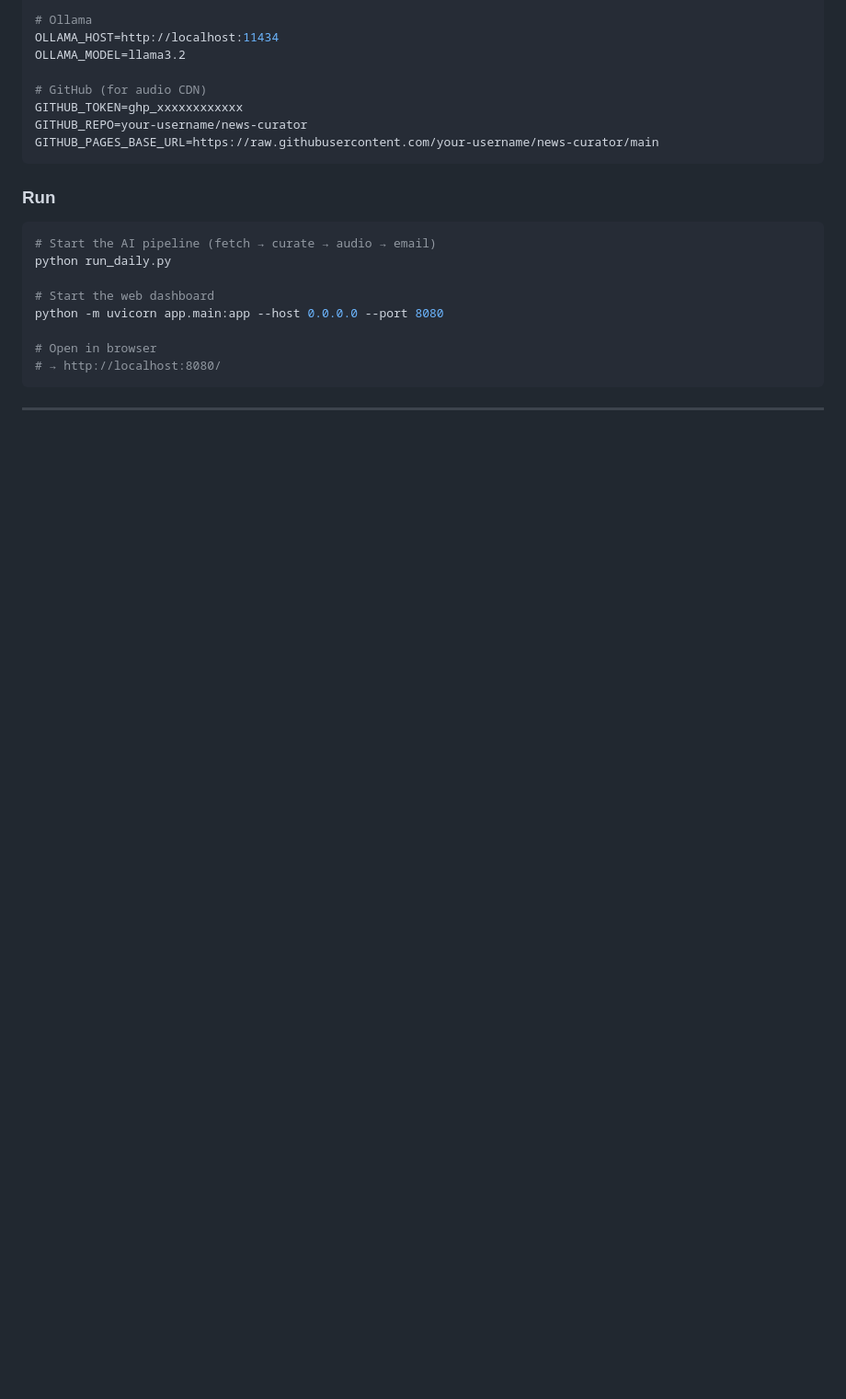
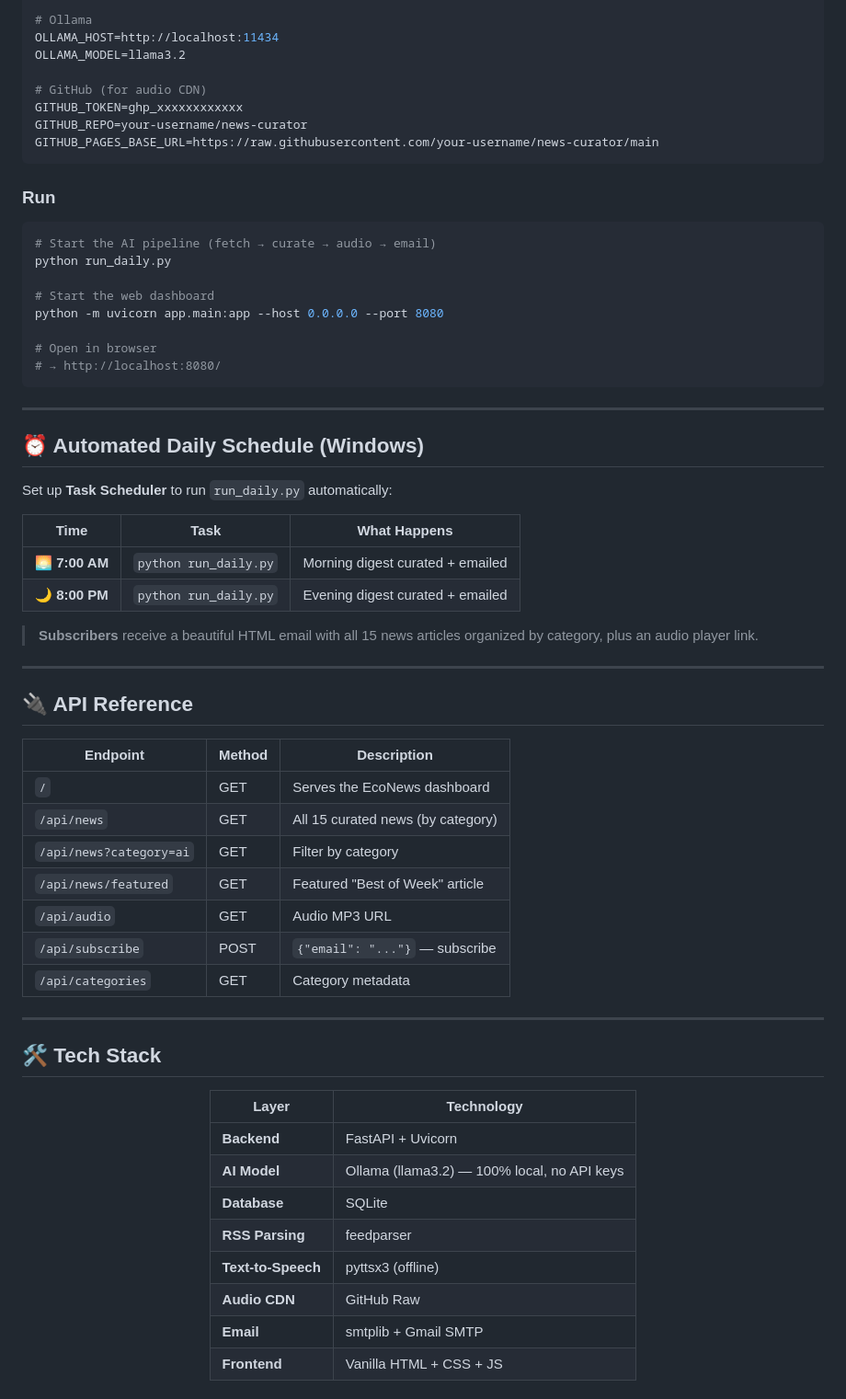
Before and after one commit to mayank-goyal09/news-curator, a Markdown page: README.md, the part around one of its changes. Shown at 92% size. Rendered like a GitHub page; blank space fills up the shorter version.

Commit message:
Enhance README with schedule, API, and tech stack info
Added sections for automated daily schedule, API reference, and tech stack in README.

````diff
--- a/README.md
+++ b/README.md
@@ -212,3 +212,46 @@ python -m uvicorn app.main:app --host 0.0.0.0 --port 8080
 ```
 
 ---
+
+## ⏰ Automated Daily Schedule (Windows)
+
+Set up **Task Scheduler** to run `run_daily.py` automatically:
+
+| Time | Task | What Happens |
+|------|------|-------------|
+| 🌅 **7:00 AM** | `python run_daily.py` | Morning digest curated + emailed |
+| 🌙 **8:00 PM** | `python run_daily.py` | Evening digest curated + emailed |
+
+> **Subscribers** receive a beautiful HTML email with all 15 news articles organized by category, plus an audio player link.
+
+---
+
+## 🔌 API Reference
+
+| Endpoint | Method | Description |
+|----------|--------|-------------|
+| `/` | GET | Serves the EcoNews dashboard |
+| `/api/news` | GET | All 15 curated news (by category) |
+| `/api/news?category=ai` | GET | Filter by category |
+| `/api/news/featured` | GET | Featured "Best of Week" article |
+| `/api/audio` | GET | Audio MP3 URL |
+| `/api/subscribe` | POST | `{"email": "..."}` — subscribe |
+| `/api/categories` | GET | Category metadata |
+
+---
+
+## 🛠️ Tech Stack
+
+<div align="center">
+
+| Layer | Technology |
+|-------|-----------|
+| **Backend** | FastAPI + Uvicorn |
+| **AI Model** | Ollama (llama3.2) — 100% local, no API keys |
+| **Database** | SQLite |
+| **RSS Parsing** | feedparser |
+| **Text-to-Speech** | pyttsx3 (offline) |
+| **Audio CDN** | GitHub Raw |
+| **Email** | smtplib + Gmail SMTP |
+| **Frontend** | Vanilla HTML + CSS + JS |
+
````
Also changed, not shown: other parts of README.md (+3 -0 lines).
